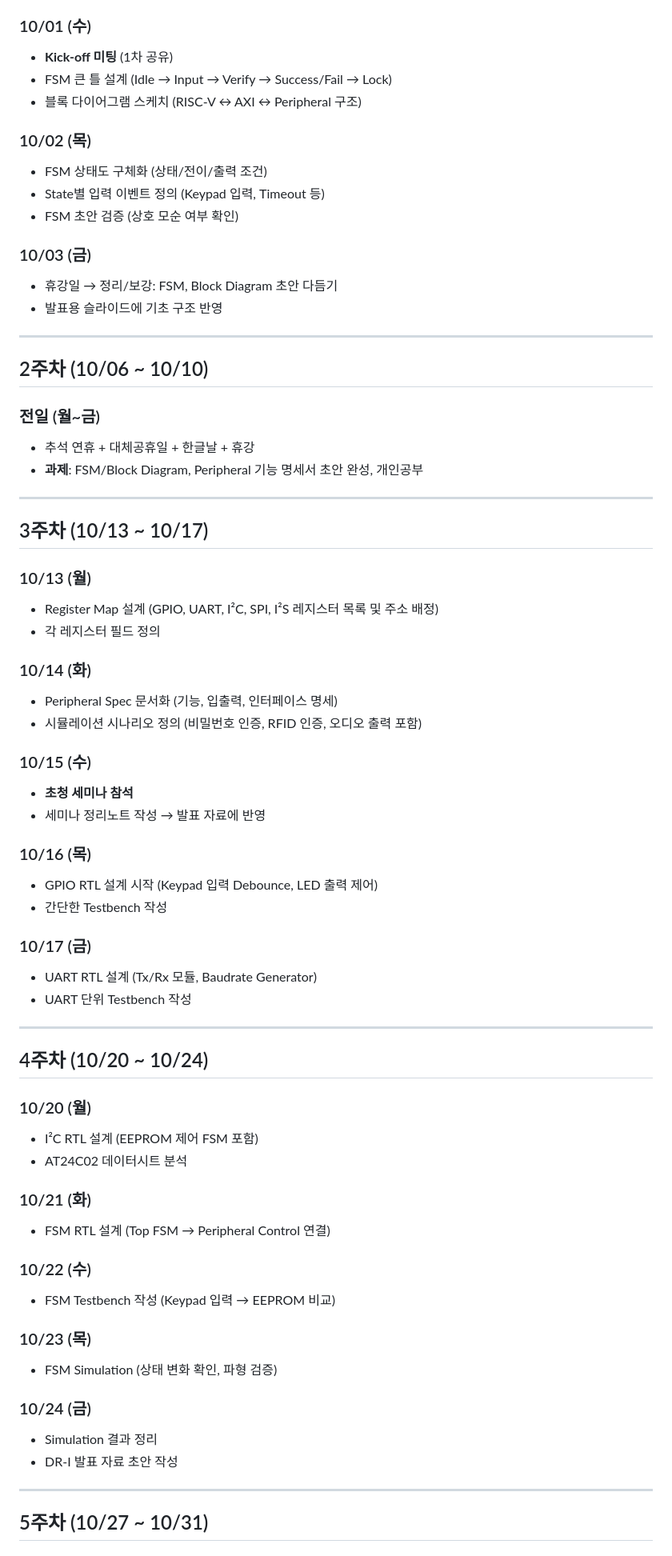
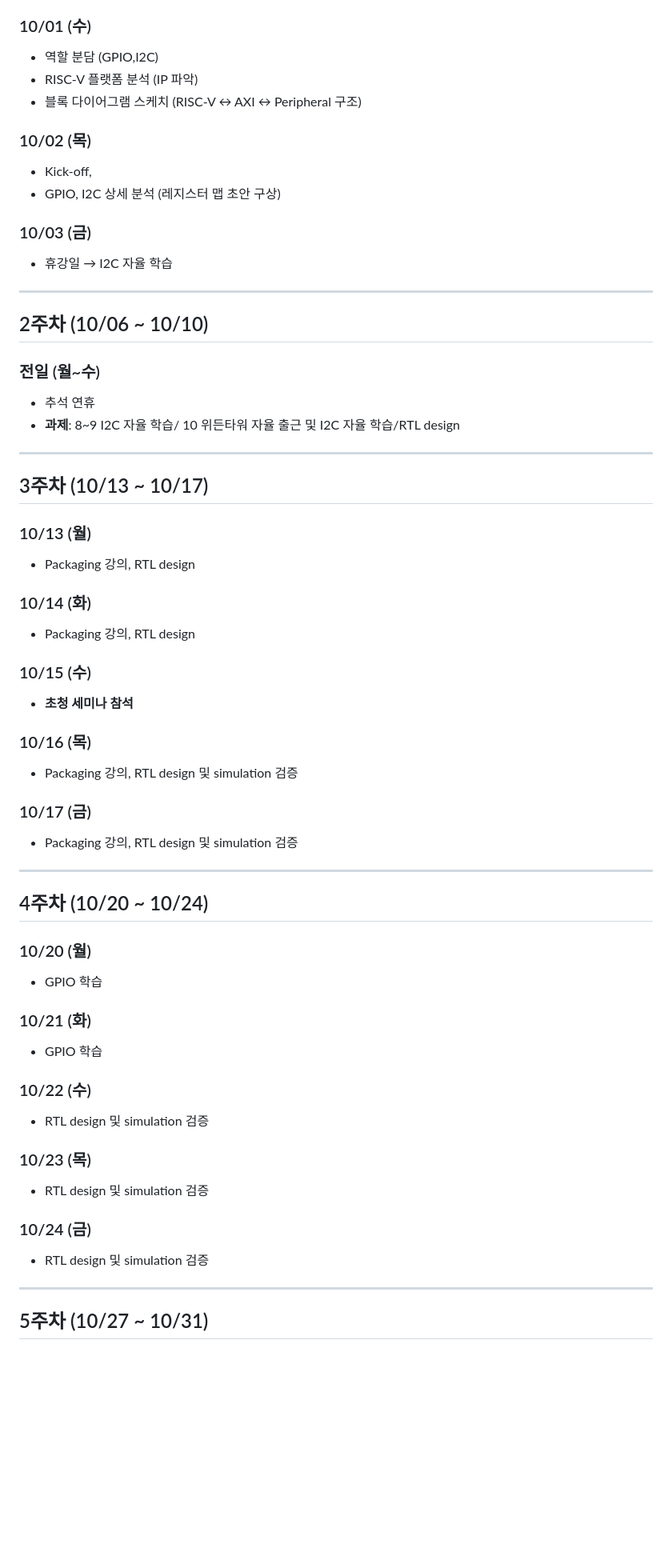
Before and after one commit to realisshoon/SSDEC, a Markdown page: riscv_vault_schedule.md, the part around the change. Shown at 80% size. Rendered like a GitHub page; blank space fills up the shorter version.

Commit message:
스케쥴 내용 변경

```diff
--- a/riscv_vault_schedule.md
+++ b/riscv_vault_schedule.md
@@ -15,71 +15,62 @@
 - Peripheral 초기 목록 정리 (GPIO, UART, I²C, SPI, I²S)
 
 ### 10/01 (수)
-- **Kick-off 미팅** (1차 공유)
-- FSM 큰 틀 설계 (Idle → Input → Verify → Success/Fail → Lock)
+- 역할 분담 (GPIO,I2C)
+- RISC-V 플랫폼 분석 (IP 파악)
 - 블록 다이어그램 스케치 (RISC-V ↔ AXI ↔ Peripheral 구조)
 
 ### 10/02 (목)
-- FSM 상태도 구체화 (상태/전이/출력 조건)
-- State별 입력 이벤트 정의 (Keypad 입력, Timeout 등)
-- FSM 초안 검증 (상호 모순 여부 확인)
+- Kick-off,
+- GPIO, I2C 상세 분석 (레지스터 맵 초안 구상)
 
 ### 10/03 (금)
-- 휴강일 → 정리/보강: FSM, Block Diagram 초안 다듬기
-- 발표용 슬라이드에 기초 구조 반영
+- 휴강일 →  I2C 자율 학습
 
 ---
 
 ## 2주차 (10/06 ~ 10/10)
 
-### 전일 (월~금)
-- 추석 연휴 + 대체공휴일 + 한글날 + 휴강
-- **과제**: FSM/Block Diagram, Peripheral 기능 명세서 초안 완성, 개인공부
+### 전일 (월~수)
+- 추석 연휴
+- **과제**: 8~9 I2C 자율 학습/ 10 위든타워 자율 출근 및 I2C 자율 학습/RTL design
 
 ---
 
 ## 3주차 (10/13 ~ 10/17)
 
 ### 10/13 (월)
-- Register Map 설계 (GPIO, UART, I²C, SPI, I²S 레지스터 목록 및 주소 배정)
-- 각 레지스터 필드 정의
+- Packaging 강의, RTL design
 
 ### 10/14 (화)
-- Peripheral Spec 문서화 (기능, 입출력, 인터페이스 명세)
-- 시뮬레이션 시나리오 정의 (비밀번호 인증, RFID 인증, 오디오 출력 포함)
+- Packaging 강의, RTL design
 
 ### 10/15 (수)
 - **초청 세미나 참석**
-- 세미나 정리노트 작성 → 발표 자료에 반영
 
 ### 10/16 (목)
-- GPIO RTL 설계 시작 (Keypad 입력 Debounce, LED 출력 제어)
-- 간단한 Testbench 작성
+- Packaging 강의, RTL design 및 simulation 검증
 
 ### 10/17 (금)
-- UART RTL 설계 (Tx/Rx 모듈, Baudrate Generator)
-- UART 단위 Testbench 작성
+- Packaging 강의, RTL design 및 simulation 검증
 
 ---
 
 ## 4주차 (10/20 ~ 10/24)
 
 ### 10/20 (월)
-- I²C RTL 설계 (EEPROM 제어 FSM 포함)
-- AT24C02 데이터시트 분석
+- GPIO 학습
 
 ### 10/21 (화)
-- FSM RTL 설계 (Top FSM → Peripheral Control 연결)
+- GPIO 학습
 
 ### 10/22 (수)
-- FSM Testbench 작성 (Keypad 입력 → EEPROM 비교)
+- RTL design 및 simulation 검증
 
 ### 10/23 (목)
-- FSM Simulation (상태 변화 확인, 파형 검증)
+- RTL design 및 simulation 검증
 
 ### 10/24 (금)
-- Simulation 결과 정리
-- DR-I 발표 자료 초안 작성
+- RTL design 및 simulation 검증
 
 ---
 
```
